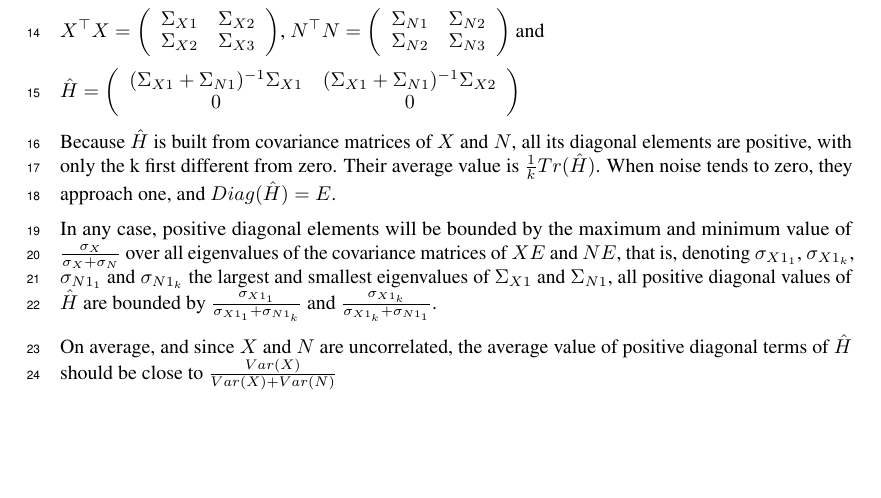
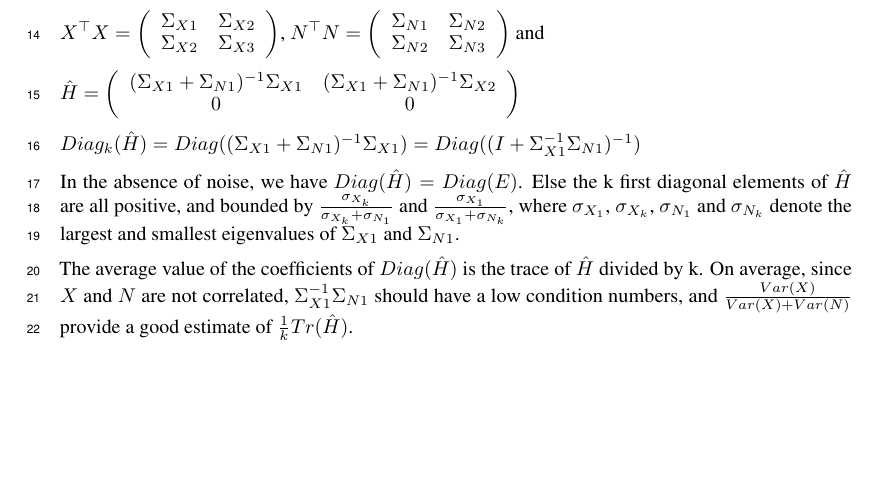
Before and after one commit to kingjr/b2b, a LaTeX document (paper/supplementary.tex): part of page 4 of 4, cut so that both start at the same text. Compiled offline with pdfLaTeX.

Commit message:
theorem 2

```diff
--- a/paper/supplementary.tex
+++ b/paper/supplementary.tex
@@ -82,10 +82,10 @@ $X^\top X = \left(\begin{array}{lccl}\Sigma_{X1} & \Sigma_{X2} \\ \Sigma_{X2} &
 
 $\hat H = \left(\begin{array}{cc}(\Sigma_{X1}+\Sigma_{N1})^{-1}\Sigma_{X1} & (\Sigma_{X1}+\Sigma_{N1})^{-1}\Sigma_{X2} \\0 & 0\end{array}\right)$
 
-Because $\hat H$ is built from covariance matrices of $X$ and $N$, all its diagonal elements are positive, with only the k first different from zero. Their average value is $\frac{1}{k} Tr(\hat H)$. When noise tends to zero, they approach one, and $Diag(\hat H) = E$.
+$Diag_k (\hat H) = Diag((\Sigma_{X1}+\Sigma_{N1})^{-1}\Sigma_{X1}) = Diag((I+\Sigma_{X1}^{-1}\Sigma_{N1})^{-1})$
 
-In any case, positive diagonal elements will be bounded by the maximum and minimum value of $\frac{\sigma_X}{\sigma_X + \sigma_N}$ over all eigenvalues of the covariance matrices of $XE$ and $NE$, that is, denoting $\sigma_{X1_1}$, $\sigma_{X1_k}$, $\sigma_{N1_1}$ and $\sigma_{N1_k}$ the largest and smallest eigenvalues of $\Sigma_{X1}$ and $\Sigma_{N1}$, all positive diagonal values of $\hat H$ are bounded by $\frac{\sigma_{X1_1}}{\sigma_{X1_1} +\sigma_{N1_k}}$ and $\frac{\sigma_{X1_k}}{\sigma_{X1_k} +\sigma_{N1_1}}$.
+In the absence of noise, we have $Diag(\hat H) = Diag(E)$. Else the k first diagonal elements of $\hat H$ are all positive, and bounded by $\frac{\sigma_{X_k}}{\sigma_{X_k} +\sigma_{N_1}}$ and $\frac{\sigma_{X_1}}{\sigma_{X_1} +\sigma_{N_k}}$, where  $\sigma_{X_1}$, $\sigma_{X_k}$, $\sigma_{N_1}$ and $\sigma_{N_k}$ denote the largest and smallest eigenvalues of $\Sigma_{X1}$ and $\Sigma_{N1}$.
 
-On average, and since $X$ and $N$ are uncorrelated, the average value of positive diagonal terms of $\hat H$ should be close to $\frac{Var(X)}{Var(X)+Var(N)}$
+The average value of the coefficients of $Diag(\hat H)$ is the trace of $\hat H$ divided by k. On average, since $X$ and $N$ are not correlated, $\Sigma_{X1}^{-1}\Sigma_{N1}$ should have a low condition numbers, and $\frac{Var(X)}{Var(X)+Var(N)}$ provide a good estimate of $\frac{1}{k}Tr(\hat H)$.
 
 \end{document}
```
